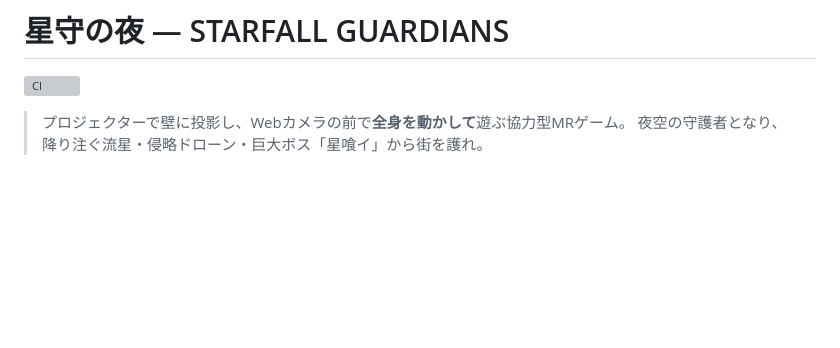
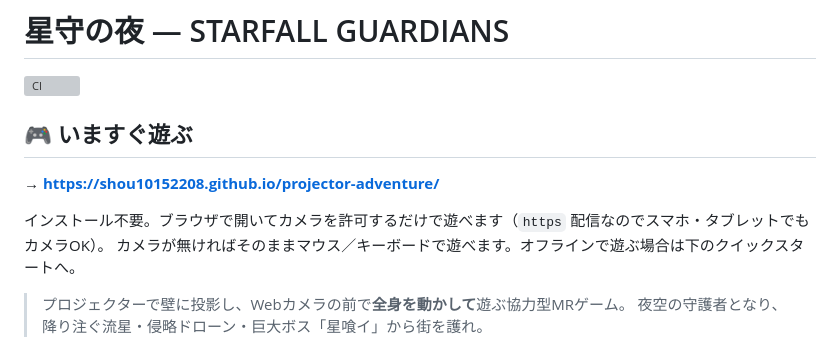
Before and after one commit to shou10152208/projector-adventure, a Markdown page: README.md, the part around the change. Drawn GitHub-style; blank space fills up the shorter version; grey boxes are pictures that could not be loaded.

Commit message:
README先頭に「いますぐ遊ぶ」(GitHub Pages) リンクを追加
Co-Authored-By: Claude Fable 5 <noreply@anthropic.com>
Claude-Session: https://claude.ai/code/session_014LEZ58UcRdbAMUMg6djTwi

```diff
--- a/README.md
+++ b/README.md
@@ -1,6 +1,13 @@
 # 星守の夜 — STARFALL GUARDIANS
 
 [![CI](https://github.com/shou10152208/projector-adventure/actions/workflows/ci.yml/badge.svg)](https://github.com/shou10152208/projector-adventure/actions/workflows/ci.yml)
+
+## 🎮 いますぐ遊ぶ
+
+**→ https://shou10152208.github.io/projector-adventure/**
+
+インストール不要。ブラウザで開いてカメラを許可するだけで遊べます（`https` 配信なのでスマホ・タブレットでもカメラOK）。
+カメラが無ければそのままマウス／キーボードで遊べます。オフラインで遊ぶ場合は下のクイックスタートへ。
 
 > プロジェクターで壁に投影し、Webカメラの前で**全身を動かして**遊ぶ協力型MRゲーム。
 > 夜空の守護者となり、降り注ぐ流星・侵略ドローン・巨大ボス「星喰イ」から街を護れ。
```
